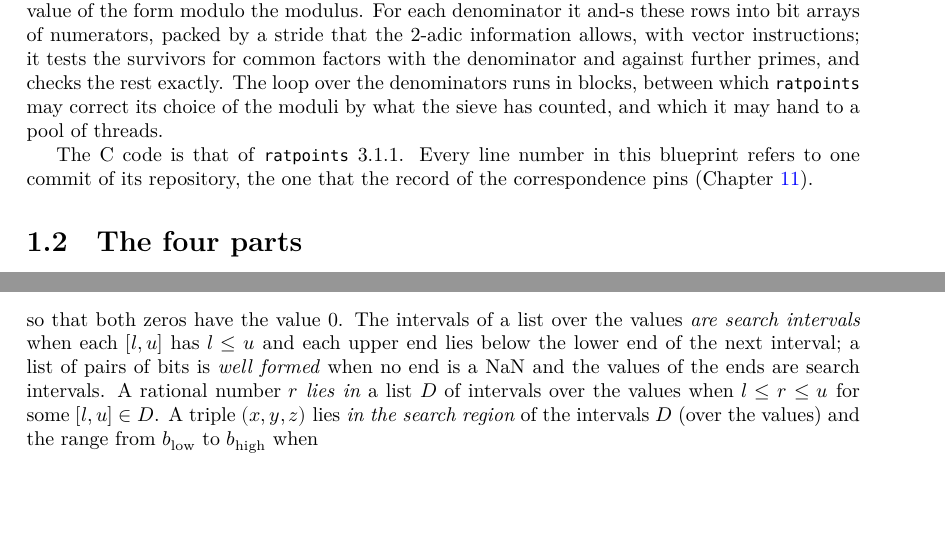
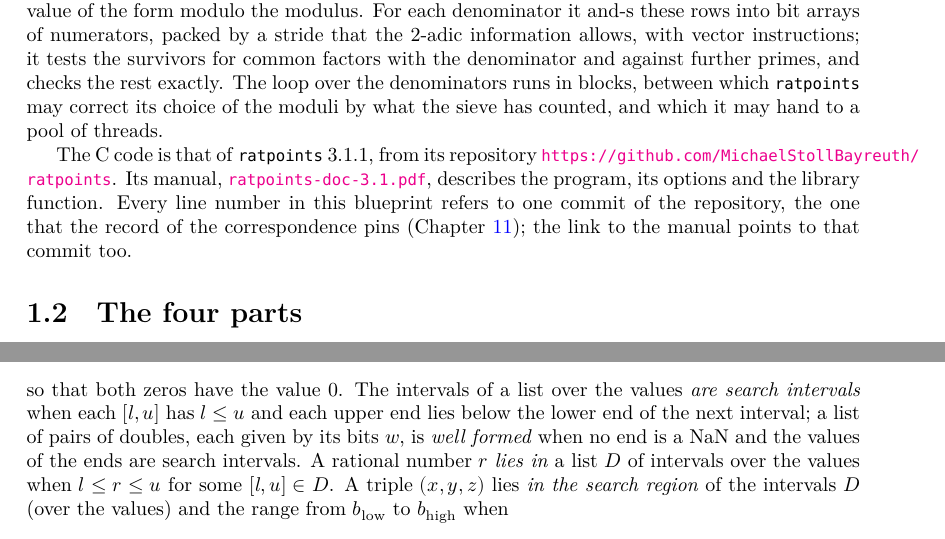
Before and after one commit to MichaelStollBayreuth/RatpointsLean, a LaTeX thesis (blueprint/src/print.tex, which reads blueprint/src/chapters/01-overview.tex, blueprint/src/chapters/02-spec.tex): two parts of pages 6 and 15 of 227, joined at a grey line, cut so that both start at the same text, the shorter picture padded with empty space. Compiled offline with XeLaTeX.

Commit message:
Blueprint: section 1.1 links the repository of ratpoints and its manual ratpoints-doc-3.1.pdf at the pinned commit; Definition 2.6 says "a list of pairs of doubles, each given by its bits w" for the unclear "a list of pairs of bits"; type dump unchanged
Co-Authored-By: Claude Opus 5.5 <noreply@anthropic.com>

```diff
--- a/blueprint/src/chapters/01-overview.tex
+++ b/blueprint/src/chapters/01-overview.tex
@@ -56,8 +56,12 @@ for common factors with the denominator and against further primes, and checks t
 The loop over the denominators runs in blocks, between which \ratpoints{} may correct its choice of the
 moduli by what the sieve has counted, and which it may hand to a pool of threads.
 
-The C code is that of \ratpoints{}~3.1.1. Every line number in this blueprint refers to one commit of
-its repository, the one that the record of the correspondence pins (Chapter~\ref{chap:ccode}).
+The C code is that of \ratpoints{}~3.1.1, from its repository
+\url{https://github.com/MichaelStollBayreuth/ratpoints}. Its manual,
+\href{https://github.com/MichaelStollBayreuth/ratpoints/blob/\ratpointscommit/ratpoints-doc-3.1.pdf}{\texttt{ratpoints-doc-3.1.pdf}},
+describes the program, its options and the library function. Every line number in this blueprint
+refers to one commit of the repository, the one that the record of the correspondence pins
+(Chapter~\ref{chap:ccode}); the link to the manual points to that commit too.
 
 \section{The four parts}\label{sec:overviewParts}
 
--- a/blueprint/src/chapters/02-spec.tex
+++ b/blueprint/src/chapters/02-spec.tex
@@ -141,8 +141,8 @@ only to decide whether it is a NaN and to give its value in~$\QQ$ extended by~$\
   \]
   so that both zeros have the value~$0$. The intervals of a list over the values \emph{are search
   intervals} when each $[l, u]$ has $l \le u$ and each upper end lies below the lower end of the
-  next interval; a list of pairs of bits is \emph{well formed} when no end is a NaN and the values
-  of the ends are search intervals. A rational number~$r$ \emph{lies in} a list~$D$ of intervals
+  next interval; a list of pairs of doubles, each given by its bits~$w$, is \emph{well formed} when
+  no end is a NaN and the values of the ends are search intervals. A rational number~$r$ \emph{lies in} a list~$D$ of intervals
   over the values when $l \le r \le u$ for some $[l, u] \in D$. A triple $(x, y, z)$ lies \emph{in
   the search region} of the intervals~$D$ (over the values) and the range
   from~$b_{\mathrm{low}}$ to~$b_{\mathrm{high}}$ when
```
